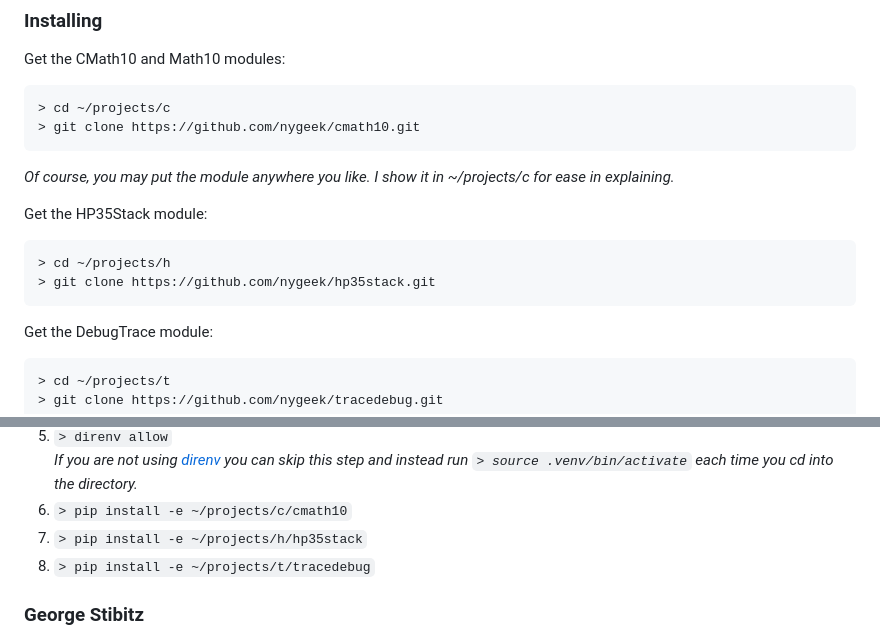
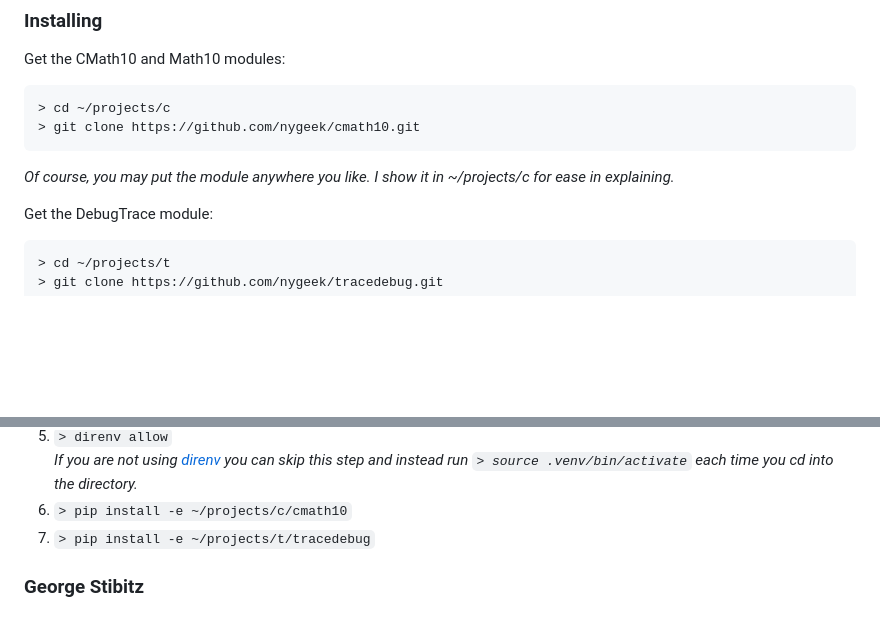
Before and after one commit to nygeek/cnc, a Markdown page: README.md, 2 parts joined by grey strips. Rendered like a GitHub page; blank space fills up the shorter version.

Commit message:
hp35stack.py now in this repo, no need for separate install

````diff
--- a/README.md
+++ b/README.md
@@ -190,12 +190,6 @@ Get the CMath10 and Math10 modules:
 
 *Of course, you may put the module anywhere you like.  I show it in ~/projects/c for ease in explaining.*
 
-Get the HP35Stack module:
-```
-> cd ~/projects/h
-> git clone https://github.com/nygeek/hp35stack.git
-```
-
 Get the DebugTrace module:
 ```
 > cd ~/projects/t
@@ -211,7 +205,6 @@ Get this module:
 *If you are not using [direnv](https://direnv.net/) you can skip this step and instead run
 ```> source .venv/bin/activate``` each time you cd into the directory.*
 1. ```> pip install -e ~/projects/c/cmath10```
-1. ```> pip install -e ~/projects/h/hp35stack```
 1. ```> pip install -e ~/projects/t/tracedebug```
 
 
````
